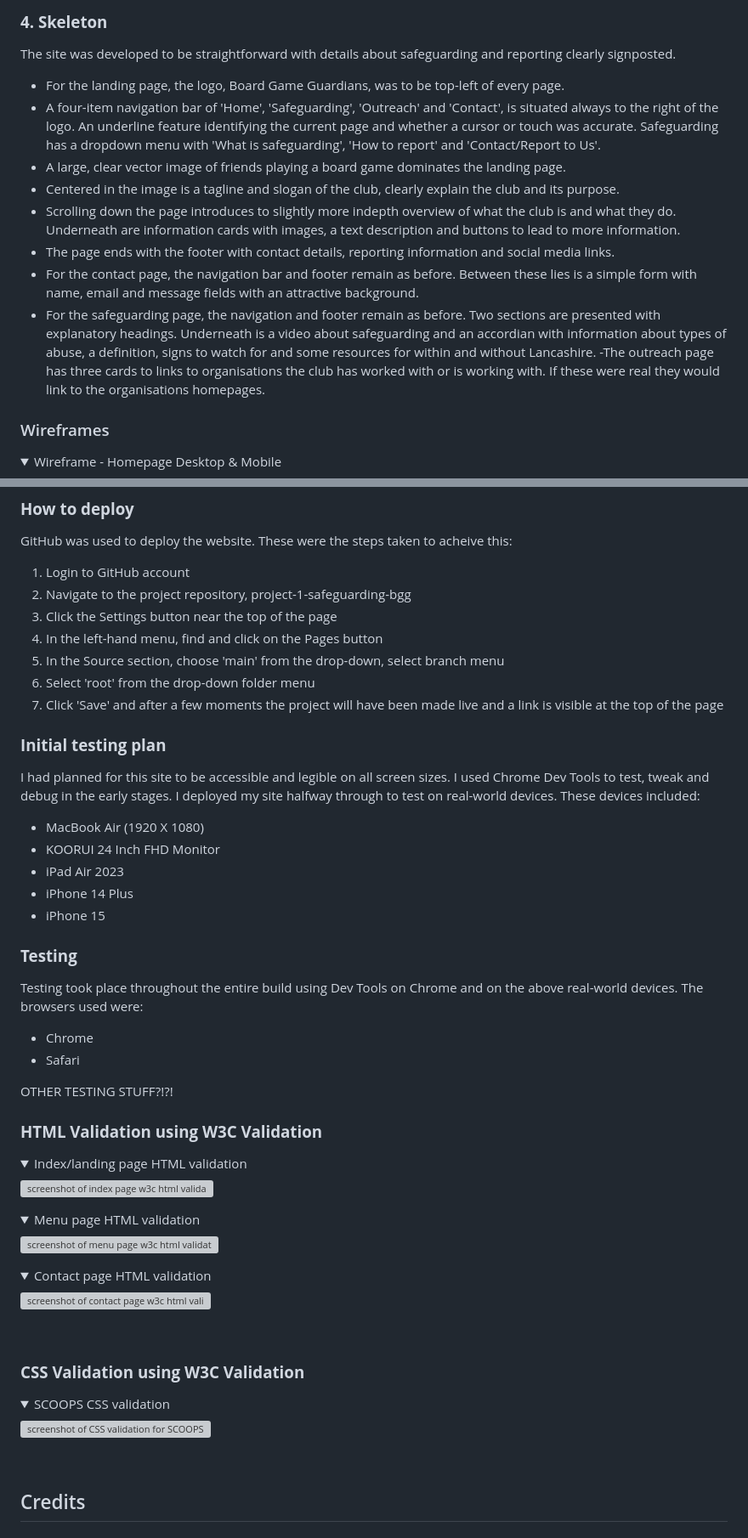
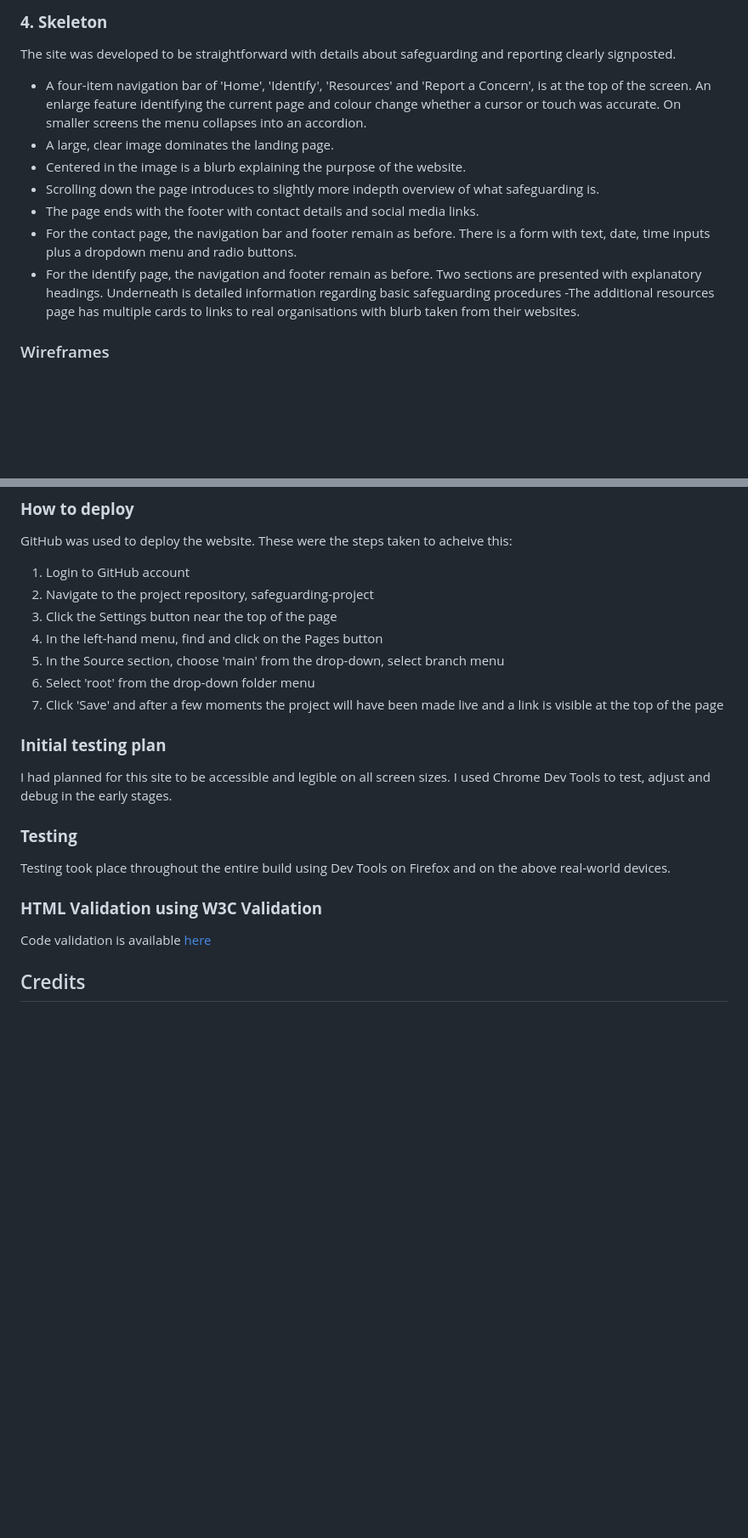
Before and after one commit to tbuchan1997/safeguarding-project, a Markdown page: README.md, 2 parts joined by grey strips. Shown at 85% size. Drawn GitHub-style; folded sections open; blank space fills up the shorter version; grey boxes are pictures that could not be loaded.

```diff
--- a/README.md
+++ b/README.md
@@ -113,17 +90,14 @@ It was requested that the design was straightforward, clear and easy to understa
 
 The site was developed to be straightforward with details about safeguarding and reporting clearly signposted.
 
-- For the landing page, the logo, Board Game Guardians, was to be top-left of every page.
-- A four-item navigation bar of 'Home', 'Safeguarding', 'Outreach' and 'Contact', is situated always to the right of the logo. An underline feature identifying the current page and whether a cursor or touch was accurate.  Safeguarding has a dropdown menu with 'What is safeguarding', 'How to report' and 'Contact/Report to Us'.
-- A large, clear vector image of friends playing a board game dominates the landing page.
-- Centered in the image is a tagline and slogan of the club, clearly explain the club and its purpose.
-- Scrolling down the page introduces to slightly more indepth overview of what the club is and what they do. Underneath are information cards with images, a text description and buttons to lead to more information.
-- The page ends with the footer with contact details, reporting information and social media links.
-- For the contact page, the navigation bar and footer remain as before. Between these lies is a simple form with name, email and message fields with an attractive background.
-- For the safeguarding page, the navigation and footer remain as before. Two sections are presented with explanatory headings. Underneath is a video about safeguarding and an accordian with information about types of abuse, a definition, signs to watch for and some resources for within and without Lancashire.
--The outreach page has three cards to links to organisations the club has worked with or is working with. If these were real they would link to the organisations homepages.
+- A four-item navigation bar of 'Home', 'Identify', 'Resources' and 'Report a Concern', is at the top of the screen. An enlarge feature identifying the current page and colour change whether a cursor or touch was accurate.  On smaller screens the menu collapses into an accordion.
+- A large, clear image dominates the landing page.
+- Centered in the image is a blurb explaining the purpose of the website.
+- Scrolling down the page introduces to slightly more indepth overview of what safeguarding is.
+- The page ends with the footer with contact details and social media links.
+- For the contact page, the navigation bar and footer remain as before. There is a form with text, date, time inputs plus a dropdown menu and radio buttons.
+- For the identify page, the navigation and footer remain as before. Two sections are presented with explanatory headings. Underneath is detailed information regarding basic safeguarding procedures
+-The additional resources page has multiple cards to links to real organisations with blurb taken from their websites.
 
 ### Wireframes
-<details open>
-<summary>Wireframe - Homepage Desktop & Mobile</summary>
 
@@ -246,7 +177,7 @@ To ensure responsivity I used Bootstrap 4.6. All elements resize and wrap as nec
 GitHub was used to deploy the website. These were the steps taken to acheive this:
 
 1. Login to GitHub account
-2. Navigate to the project repository, project-1-safeguarding-bgg
+2. Navigate to the project repository, safeguarding-project
 3. Click the Settings button near the top of the page
 4. In the left-hand menu, find and click on the Pages button
 5. In the Source section, choose 'main' from the drop-down, select branch menu
@@ -256,49 +187,15 @@ GitHub was used to deploy the website. These were the steps taken to acheive thi
 
 ### **Initial testing plan**
 
-I had planned for this site to be accessible and legible on all screen sizes. I used Chrome Dev Tools to test, tweak and debug in the early stages. I deployed my site halfway through to test on real-world devices. These devices included:
-- MacBook Air (1920 X 1080)
-- KOORUI 24 Inch FHD Monitor
-- iPad Air 2023
-- iPhone 14 Plus
-- iPhone 15
+I had planned for this site to be accessible and legible on all screen sizes. I used Chrome Dev Tools to test, adjust and debug in the early stages.
 
 ### **Testing**
 
-Testing took place throughout the entire build using Dev Tools on Chrome and on the above real-world devices. The browsers used were:
-- Chrome
-- Safari
-
-OTHER TESTING STUFF?!?!
+Testing took place throughout the entire build using Dev Tools on Firefox and on the above real-world devices.
 
 ### **HTML Validation using W3C Validation**
-<details open>
-<summary>Index/landing page HTML validation</summary>
 
-![screenshot of index page w3c html validation for SCOOPS](docs/documentation/w3c_index.png)
-</details>
-<details>
-<summary>Menu page HTML validation</summary>
-
-![screenshot of menu page w3c html validation for SCOOPS](docs/documentation/w3c_menu.png)
-</details>
-<details>
-<summary>Contact page HTML validation</summary>
-
-![screenshot of contact page w3c html validation for SCOOPS](docs/documentation/w3c_contact.png)
-</details>
-
-<br>
-
-### **CSS Validation using W3C Validation**
-
-<details open>
-<summary>SCOOPS CSS validation</summary>
-
-![screenshot of CSS validation for SCOOPS](docs/documentation/w3c_css.png)
-</details>
-
-<br>
+ Code validation is available [here](/assets/validation)
 
 
 ## Credits
```
Also changed, not shown: other parts of README.md (+18 -84 lines).
